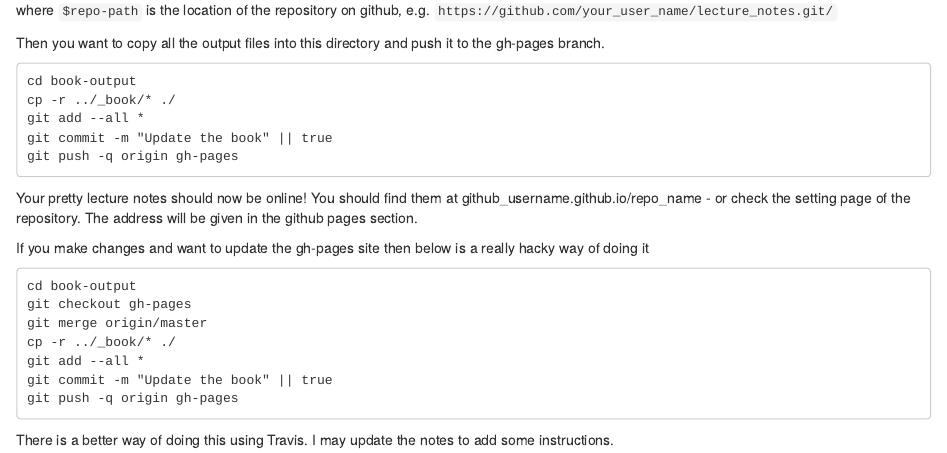
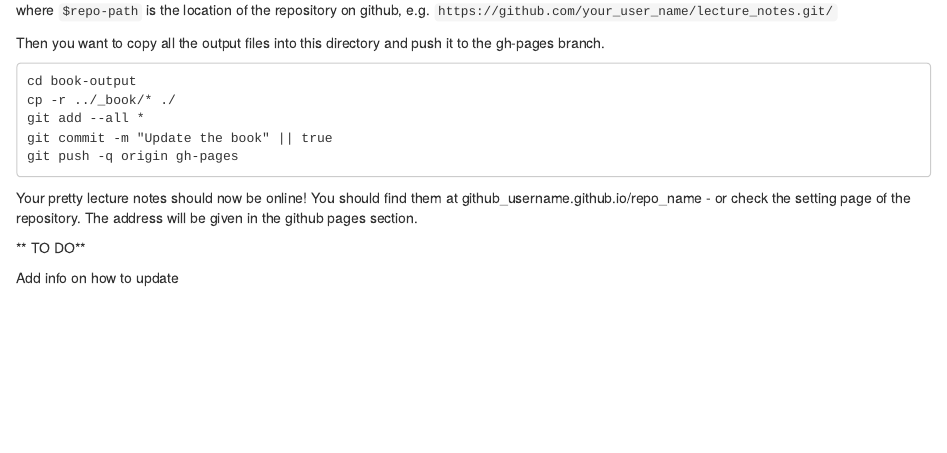
Before and after one commit to vickyscowcroft/bookdown_lecture_notes_guide, an R Markdown document (08-publishing.Rmd): the page in a window 1100 px wide, from 670 px down. Rendered offline with R 4.5, knitr and Pandoc, with nearby package versions; drawn as R Markdown's standard HTML page in place of the format the file asks for.

Commit message:
fix ch 8

````diff
--- a/08-publishing.Rmd
+++ b/08-publishing.Rmd
@@ -41,16 +41,6 @@ git push -q origin gh-pages
 
 Your pretty lecture notes should now be online! You should find them at github_username.github.io/repo_name - or check the setting page of the repository. The address will be given in the github pages section.
 
-If you make changes and want to update the gh-pages site then below is a really hacky way of doing it
+** TO DO**
 
-```
-cd book-output
-git checkout gh-pages
-git merge origin/master
-cp -r ../_book/* ./
-git add --all *
-git commit -m "Update the book" || true
-git push -q origin gh-pages
-```
-
-There is a better way of doing this using Travis. I may update the notes to add some instructions.
+Add info on how to update
````
